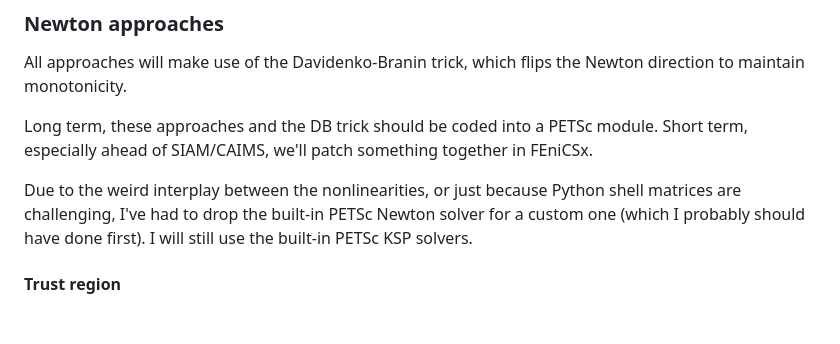
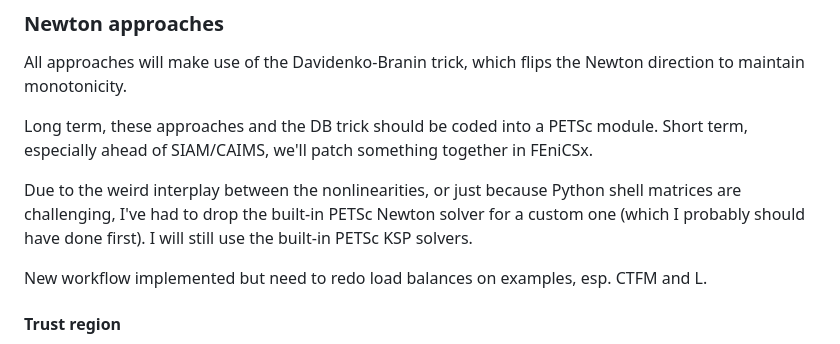
Before and after one commit to conmccoid/Fractures-Code, a Markdown page: Notes.md, the part around the change. Rendered like a GitHub page; blank space fills up the shorter version.

```diff
--- a/Notes.md
+++ b/Notes.md
@@ -100,6 +100,8 @@ Short term, especially ahead of SIAM/CAIMS, we'll patch something together in FE
 Due to the weird interplay between the nonlinearities, or just because Python shell matrices are challenging, I've had to drop the built-in PETSc Newton solver for a custom one (which I probably should have done first).
 I will still use the built-in PETSc KSP solvers.
 
+New workflow implemented but need to redo load balances on examples, esp. CTFM and L.
+
 #### Trust region
 
 If the Newton step lies closer to the fixed point iterate than it does to the previous iterate, then we can accept it.
```
